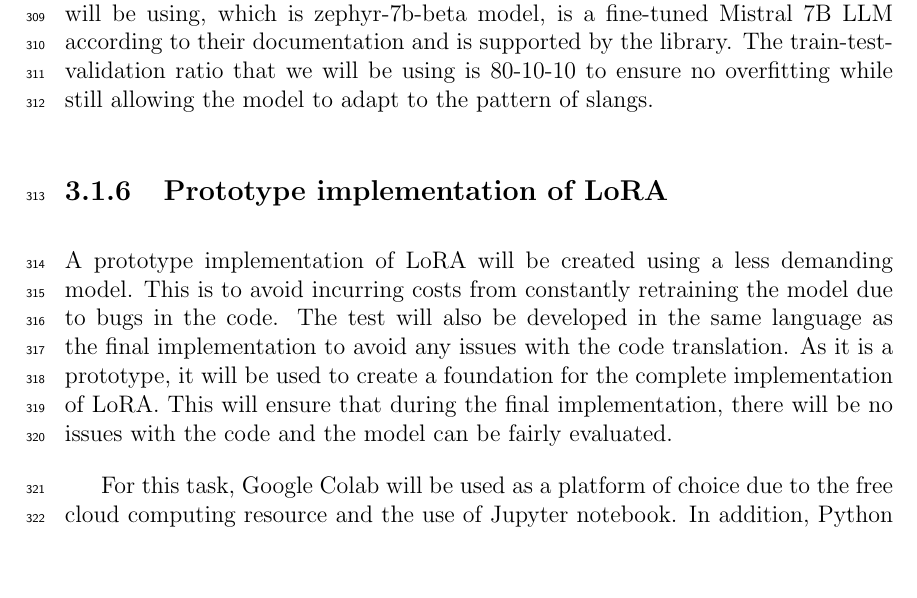
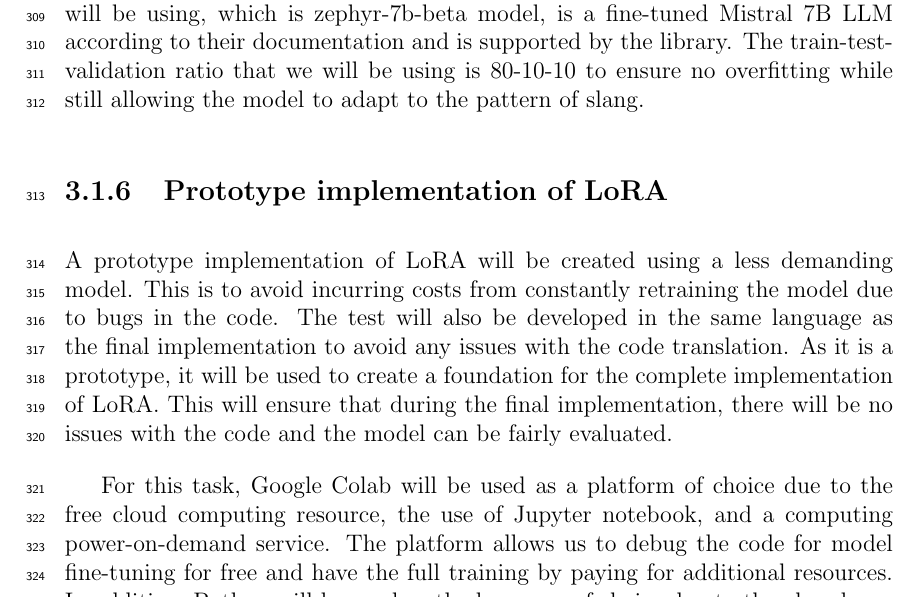
Before and after one commit to gimenoashley/lost-in-translation, a LaTeX thesis (main.tex, which reads chapter_3.tex): part of page 16 of 27, cut so that both start at the same text, the shorter picture padded with empty space. Compiled offline with pdfLaTeX.

Commit message:
Update chapter_3.tex

```diff
--- a/chapter_3.tex
+++ b/chapter_3.tex
@@ -53,7 +53,7 @@ This is to ensure that the model can focus on learning the patterns between the
 
 The transformer library by HuggingFace provides a Tokenizer class to automatically convert the cleaned dataset into input for the model.
 The model we will be using, which is zephyr-7b-beta model, is a fine-tuned Mistral 7B LLM according to their documentation and is supported by the library.
-The train-test-validation ratio that we will be using is 80-10-10 to ensure no overfitting while still allowing the model to adapt to the pattern of slangs.
+The train-test-validation ratio that we will be using is 80-10-10 to ensure no overfitting while still allowing the model to adapt to the pattern of slang.
 
 \subsection{Prototype implementation of LoRA}
 A prototype implementation of LoRA will be created using a less demanding model.
@@ -62,7 +62,7 @@ The test will also be developed in the same language as the final implementation
 As it is a prototype, it will be used to create a foundation for the complete implementation of LoRA.
 This will ensure that during the final implementation, there will be no issues with the code and the model can be fairly evaluated.
 
-For this task, Google Colab will be used as a platform of choice due to the free cloud computing resource and the use of Jupyter notebook.
+For this task, Google Colab will be used as a platform of choice due to the free cloud computing resource, the use of Jupyter notebook, and a computing power-on-demand service. The platform allows us to debug the code for model fine-tuning for free and have the full training by paying for additional resources.
 In addition, Python will be used as the language of choice due to the abundance of available libraries for training LLMs. The transformers library provided by HuggingFace will be used.
 This was chosen because of its ease of use with its API, as well as support for popular pretrained models such as LLaMA, BERT, and Mistral.
 It is also made by the same company as the zephyr-7b model itself and has even published a guide on fine-tuning the model.
```
